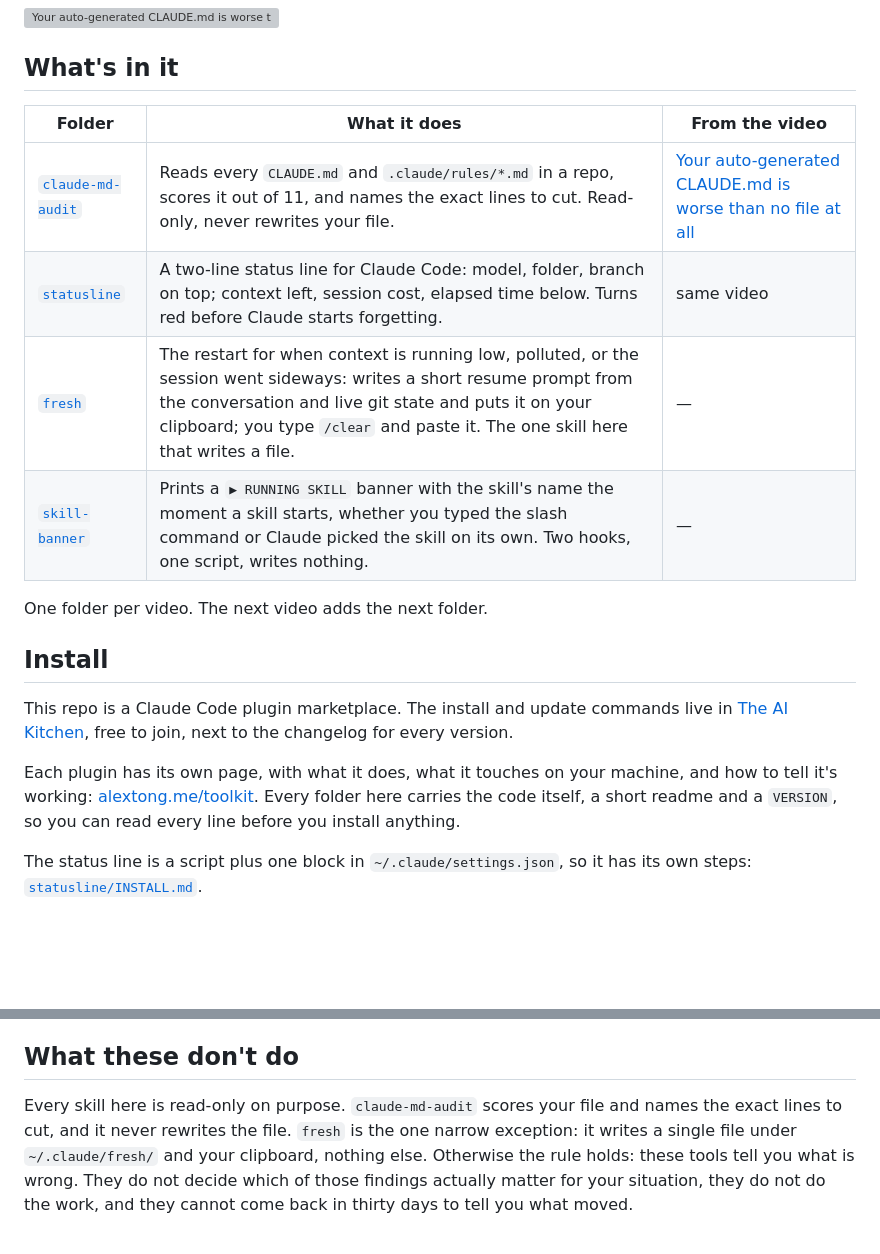
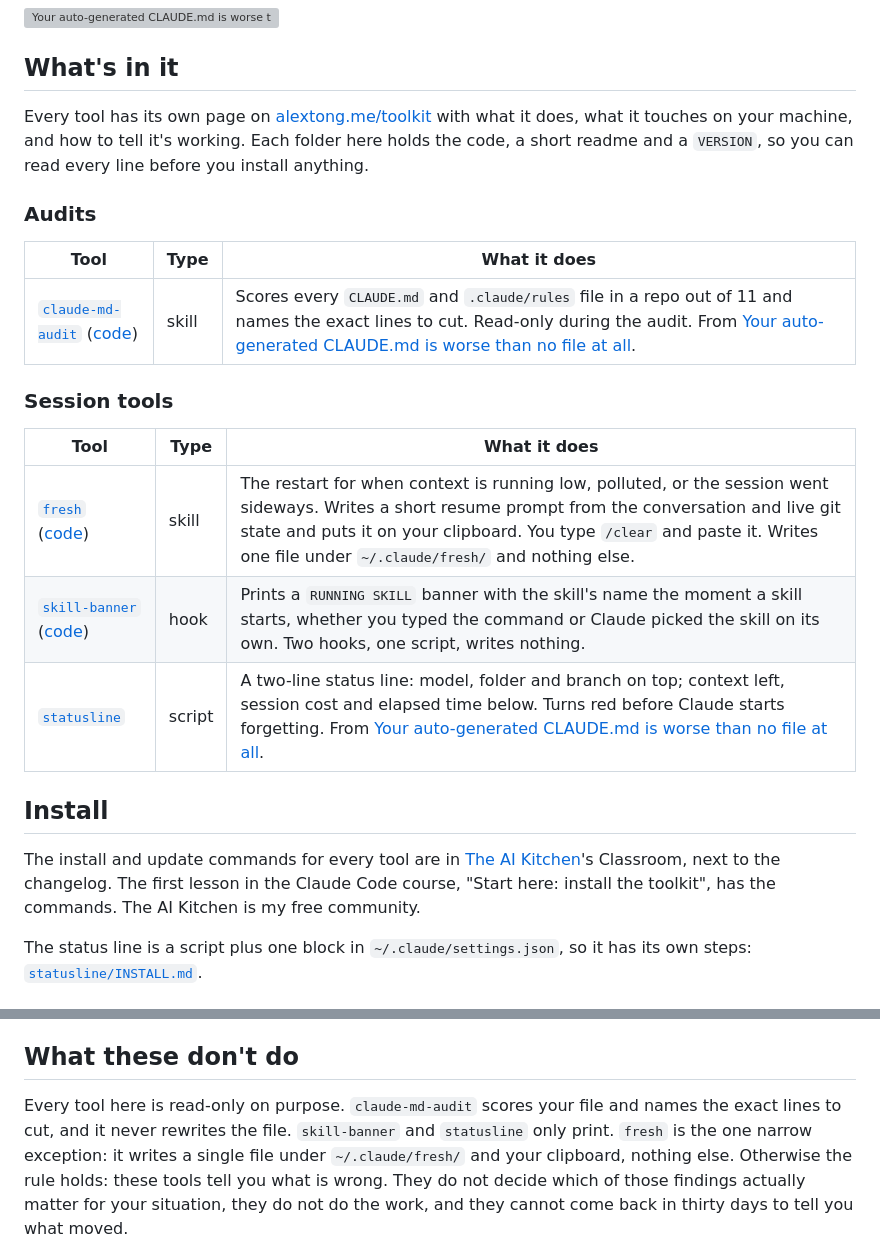
Before and after one commit to alextongme/alex-tong-toolkit, a Markdown page: README.md, 2 parts joined by grey strips. GitHub-like rendering; blank space fills up the shorter version; grey boxes are pictures that could not be loaded.

Commit message:
README: match alextong.me/toolkit
Group tools the way the site does (Audits, Session tools) with a type tag,
link each plugin's page, point install at the Kitchen Classroom's
"Start here" lesson, and drop the UTM tags from /kitchen (a redirect).
Statusline stays listed; the site gets it next.

Co-Authored-By: Claude Opus 5.5 (1M context) <noreply@anthropic.com>
Claude-Session: https://claude.ai/code/session_01H2PJfFNDDau7j1XM1AeD2d

```diff
--- a/README.md
+++ b/README.md
@@ -6,20 +6,25 @@ Claude Code skills from my YouTube videos. Every video ships one thing you can i
 
 ## What's in it
 
-| Folder | What it does | From the video |
+Every tool has its own page on [alextong.me/toolkit](https://alextong.me/toolkit?utm_source=github&utm_medium=bio&utm_campaign=evergreen&utm_content=post-body) with what it does, what it touches on your machine, and how to tell it's working. Each folder here holds the code, a short readme and a `VERSION`, so you can read every line before you install anything.
+
+### Audits
+
+| Tool | Type | What it does |
 |---|---|---|
-| [`claude-md-audit`](./claude-md-audit) | Reads every `CLAUDE.md` and `.claude/rules/*.md` in a repo, scores it out of 11, and names the exact lines to cut. Read-only, never rewrites your file. | [Your auto-generated CLAUDE.md is worse than no file at all](https://youtu.be/YD4PVx3ygDQ) |
-| [`statusline`](./statusline) | A two-line status line for Claude Code: model, folder, branch on top; context left, session cost, elapsed time below. Turns red before Claude starts forgetting. | same video |
-| [`fresh`](./fresh) | The restart for when context is running low, polluted, or the session went sideways: writes a short resume prompt from the conversation and live git state and puts it on your clipboard; you type `/clear` and paste it. The one skill here that writes a file. | — |
-| [`skill-banner`](./skill-banner) | Prints a `▶ RUNNING SKILL` banner with the skill's name the moment a skill starts, whether you typed the slash command or Claude picked the skill on its own. Two hooks, one script, writes nothing. | — |
+| [`claude-md-audit`](https://alextong.me/toolkit/claude-md-audit?utm_source=github&utm_medium=bio&utm_campaign=evergreen&utm_content=post-body) ([code](./claude-md-audit)) | skill | Scores every `CLAUDE.md` and `.claude/rules` file in a repo out of 11 and names the exact lines to cut. Read-only during the audit. From [Your auto-generated CLAUDE.md is worse than no file at all](https://youtu.be/YD4PVx3ygDQ). |
 
-One folder per video. The next video adds the next folder.
+### Session tools
+
+| Tool | Type | What it does |
+|---|---|---|
+| [`fresh`](https://alextong.me/toolkit/fresh?utm_source=github&utm_medium=bio&utm_campaign=evergreen&utm_content=post-body) ([code](./fresh)) | skill | The restart for when context is running low, polluted, or the session went sideways. Writes a short resume prompt from the conversation and live git state and puts it on your clipboard. You type `/clear` and paste it. Writes one file under `~/.claude/fresh/` and nothing else. |
+| [`skill-banner`](https://alextong.me/toolkit/skill-banner?utm_source=github&utm_medium=bio&utm_campaign=evergreen&utm_content=post-body) ([code](./skill-banner)) | hook | Prints a `RUNNING SKILL` banner with the skill's name the moment a skill starts, whether you typed the command or Claude picked the skill on its own. Two hooks, one script, writes nothing. |
+| [`statusline`](./statusline) | script | A two-line status line: model, folder and branch on top; context left, session cost and elapsed time below. Turns red before Claude starts forgetting. From [Your auto-generated CLAUDE.md is worse than no file at all](https://youtu.be/YD4PVx3ygDQ). |
 
 ## Install
 
-This repo is a Claude Code plugin marketplace. The install and update commands live in [The AI Kitchen](https://alextong.me/kitchen), free to join, next to the changelog for every version.
-
-Each plugin has its own page, with what it does, what it touches on your machine, and how to tell it's working: [alextong.me/toolkit](https://alextong.me/toolkit?utm_source=github&utm_medium=bio&utm_campaign=evergreen&utm_content=post-body). Every folder here carries the code itself, a short readme and a `VERSION`, so you can read every line before you install anything.
+The install and update commands for every tool are in [The AI Kitchen](https://alextong.me/kitchen)'s Classroom, next to the changelog. The first lesson in the Claude Code course, "Start here: install the toolkit", has the commands. The AI Kitchen is my free community.
 
 The status line is a script plus one block in `~/.claude/settings.json`, so it has its own steps: [`statusline/INSTALL.md`](./statusline/INSTALL.md).
 
@@ -31,8 +36,8 @@ If one of these saved you time, a star tells me which ones to make more of.
 
 ## What these don't do
 
-Every skill here is read-only on purpose. `claude-md-audit` scores your file and names the exact
-lines to cut, and it never rewrites the file. `fresh` is the one narrow exception: it writes a single
+Every tool here is read-only on purpose. `claude-md-audit` scores your file and names the exact
+lines to cut, and it never rewrites the file. `skill-banner` and `statusline` only print. `fresh` is the one narrow exception: it writes a single
 file under `~/.claude/fresh/` and your clipboard, nothing else. Otherwise the rule holds: these tools tell
 you what is wrong. They do not decide which of those findings actually matter for your situation,
 they do not do the work, and they cannot come back in thirty days to tell you what moved.
```
Also changed, not shown: other parts of README.md (+1 -1 lines).
